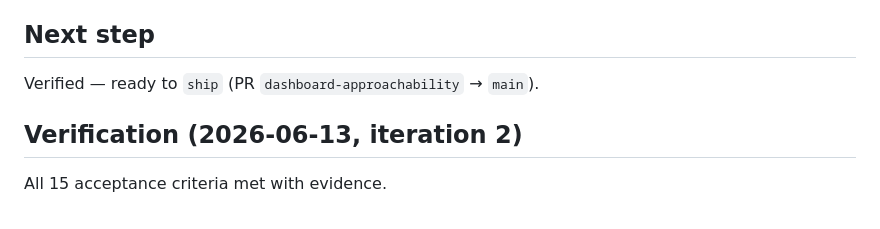
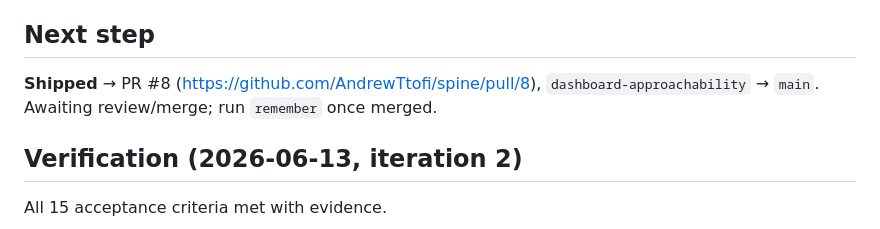
Before and after one commit to AndrewTtofi/andreas-skills, a Markdown page: .spine/journal.md, the part around the change. GitHub-like rendering.

Commit message:
chore(spine): record ship — PR #8 open
Co-Authored-By: Claude Opus 4.8 (1M context) <noreply@anthropic.com>

```diff
--- a/.spine/journal.md
+++ b/.spine/journal.md
@@ -19,7 +19,9 @@ rebase repos show loose commits (known limit); zero new deps.
 
 ## Next step
 
-Verified — ready to `ship` (PR `dashboard-approachability` → `main`).
+**Shipped** → PR #8 (https://github.com/AndrewTtofi/spine/pull/8),
+`dashboard-approachability` → `main`. Awaiting review/merge; run `remember` once
+merged.
 
 ## Verification (2026-06-13, iteration 2)
 
```
